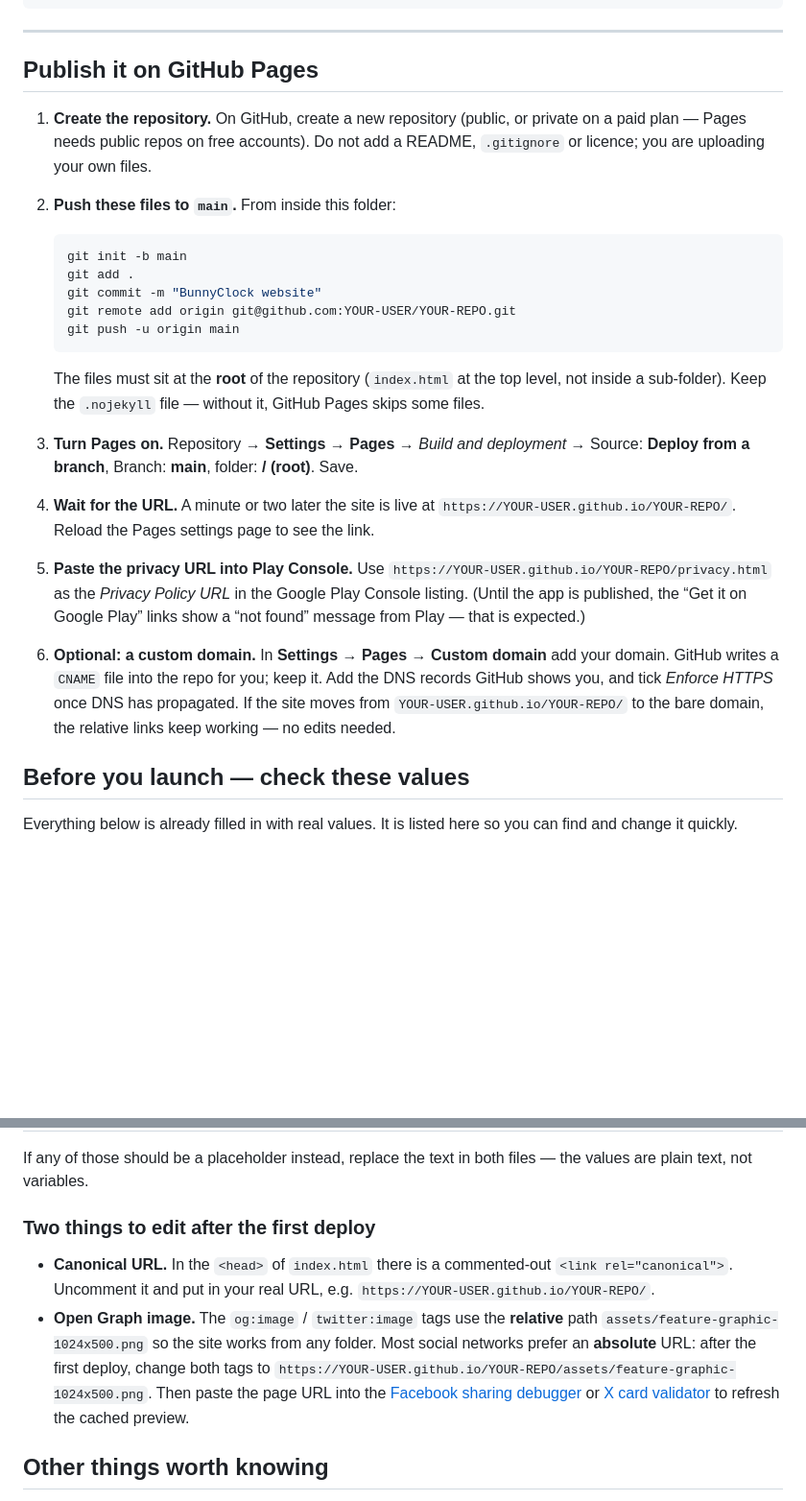
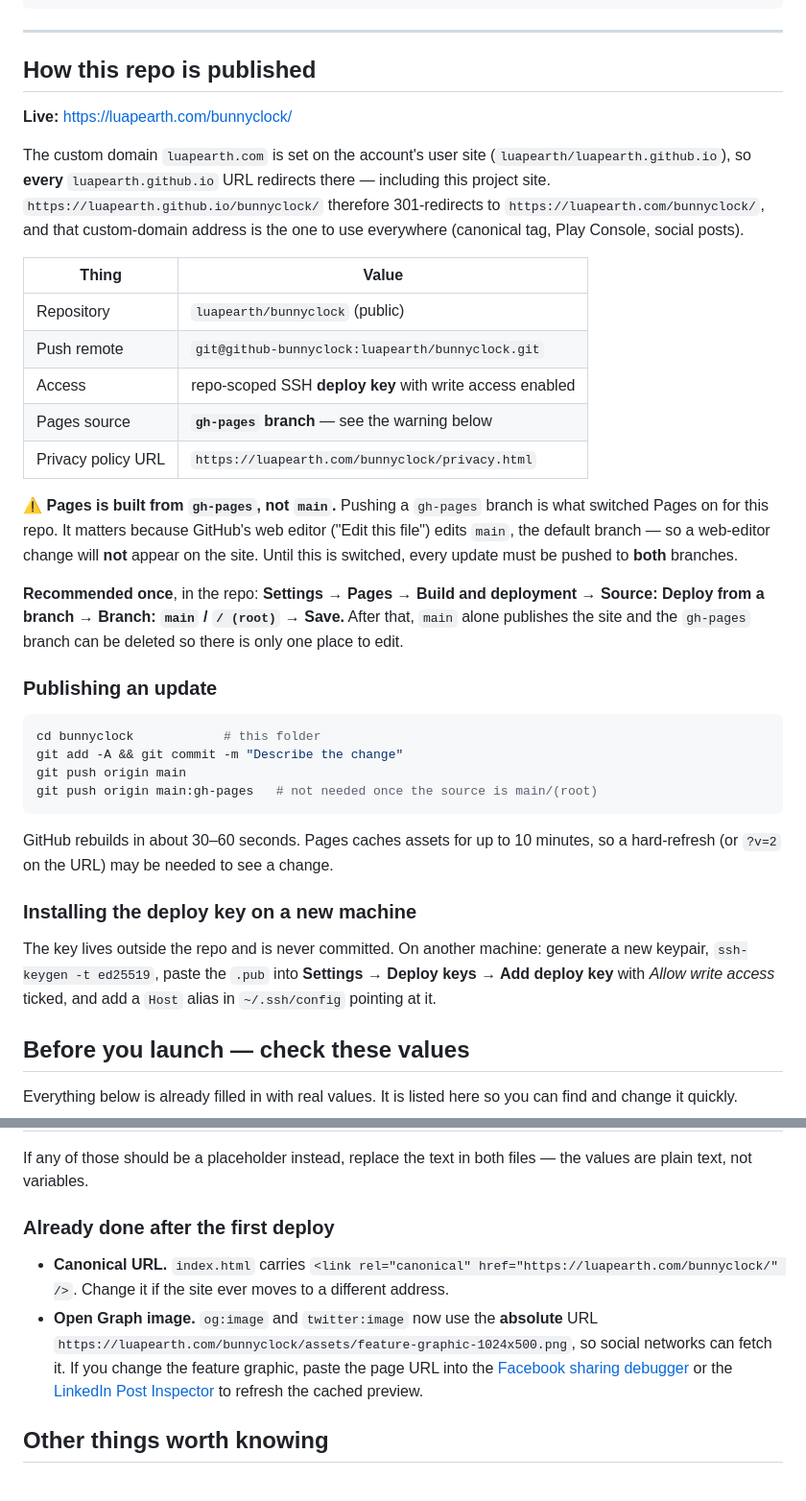
Before and after one commit to luapearth/bunnyclock, a Markdown page: README.md, 2 parts joined by grey strips. Shown at 96% size. GitHub-like rendering; blank space fills up the shorter version.

Commit message:
README: document the real deployment (custom domain, gh-pages source, Cloudflare behaviour)

````diff
--- a/README.md
+++ b/README.md
@@ -22,36 +22,50 @@ assets/
 
 ---
 
-## Publish it on GitHub Pages
+## How this repo is published
 
-1. **Create the repository.** On GitHub, create a new repository (public, or private on a paid
-   plan — Pages needs public repos on free accounts). Do not add a README, `.gitignore` or
-   licence; you are uploading your own files.
-2. **Push these files to `main`.** From inside this folder:
+**Live:** <https://luapearth.com/bunnyclock/>
 
-   ```bash
-   git init -b main
-   git add .
-   git commit -m "BunnyClock website"
-   git remote add origin git@github.com:YOUR-USER/YOUR-REPO.git
-   git push -u origin main
-   ```
+The custom domain `luapearth.com` is set on the account's user site (`luapearth/luapearth.github.io`),
+so **every** `luapearth.github.io` URL redirects there — including this project site.
+`https://luapearth.github.io/bunnyclock/` therefore 301-redirects to
+`https://luapearth.com/bunnyclock/`, and that custom-domain address is the one to use everywhere
+(canonical tag, Play Console, social posts).
 
-   The files must sit at the **root** of the repository (`index.html` at the top level, not inside
-   a sub-folder). Keep the `.nojekyll` file — without it, GitHub Pages skips some files.
-3. **Turn Pages on.** Repository → **Settings** → **Pages** → *Build and deployment* → Source:
-   **Deploy from a branch**, Branch: **main**, folder: **/ (root)**. Save.
-4. **Wait for the URL.** A minute or two later the site is live at
-   `https://YOUR-USER.github.io/YOUR-REPO/`. Reload the Pages settings page to see the link.
-5. **Paste the privacy URL into Play Console.** Use
-   `https://YOUR-USER.github.io/YOUR-REPO/privacy.html` as the *Privacy Policy URL* in the Google
-   Play Console listing. (Until the app is published, the “Get it on Google Play” links show a
-   “not found” message from Play — that is expected.)
-6. **Optional: a custom domain.** In **Settings → Pages → Custom domain** add your domain. GitHub
-   writes a `CNAME` file into the repo for you; keep it. Add the DNS records GitHub shows you, and
-   tick *Enforce HTTPS* once DNS has propagated. If the site moves from
-   `YOUR-USER.github.io/YOUR-REPO/` to the bare domain, the relative links keep working — no edits
-   needed.
+| Thing | Value |
+|---|---|
+| Repository | `luapearth/bunnyclock` (public) |
+| Push remote | `git@github-bunnyclock:luapearth/bunnyclock.git` |
+| Access | repo-scoped SSH **deploy key** with write access enabled |
+| Pages source | **`gh-pages` branch** — see the warning below |
+| Privacy policy URL | `https://luapearth.com/bunnyclock/privacy.html` |
+
+⚠️ **Pages is built from `gh-pages`, not `main`.** Pushing a `gh-pages` branch is what switched
+Pages on for this repo. It matters because GitHub's web editor ("Edit this file") edits `main`, the
+default branch — so a web-editor change will **not** appear on the site. Until this is switched,
+every update must be pushed to **both** branches.
+
+**Recommended once**, in the repo: **Settings → Pages → Build and deployment → Source: Deploy from
+a branch → Branch: `main` / `/ (root)` → Save.** After that, `main` alone publishes the site and
+the `gh-pages` branch can be deleted so there is only one place to edit.
+
+### Publishing an update
+
+```bash
+cd bunnyclock            # this folder
+git add -A && git commit -m "Describe the change"
+git push origin main
+git push origin main:gh-pages   # not needed once the source is main/(root)
+```
+
+GitHub rebuilds in about 30–60 seconds. Pages caches assets for up to 10 minutes, so a
+hard-refresh (or `?v=2` on the URL) may be needed to see a change.
+
+### Installing the deploy key on a new machine
+
+The key lives outside the repo and is never committed. On another machine: generate a new keypair,
+`ssh-keygen -t ed25519`, paste the `.pub` into **Settings → Deploy keys → Add deploy key** with
+*Allow write access* ticked, and add a `Host` alias in `~/.ssh/config` pointing at it.
 
 ## Before you launch — check these values
 
@@ -69,17 +83,15 @@ change it quickly.
 If any of those should be a placeholder instead, replace the text in both files — the values are
 plain text, not variables.
 
-### Two things to edit after the first deploy
+### Already done after the first deploy
 
-- **Canonical URL.** In the `<head>` of `index.html` there is a commented-out `<link
-  rel="canonical">`. Uncomment it and put in your real URL, e.g.
-  `https://YOUR-USER.github.io/YOUR-REPO/`.
-- **Open Graph image.** The `og:image` / `twitter:image` tags use the **relative** path
-  `assets/feature-graphic-1024x500.png` so the site works from any folder. Most social networks
-  prefer an **absolute** URL: after the first deploy, change both tags to
-  `https://YOUR-USER.github.io/YOUR-REPO/assets/feature-graphic-1024x500.png`. Then paste the page
-  URL into the [Facebook sharing debugger](https://developers.facebook.com/tools/debug/) or
-  [X card validator](https://cards-dev.twitter.com/validator) to refresh the cached preview.
+- **Canonical URL.** `index.html` carries `<link rel="canonical" href="https://luapearth.com/bunnyclock/" />`.
+  Change it if the site ever moves to a different address.
+- **Open Graph image.** `og:image` and `twitter:image` now use the **absolute** URL
+  `https://luapearth.com/bunnyclock/assets/feature-graphic-1024x500.png`, so social networks can
+  fetch it. If you change the feature graphic, paste the page URL into the
+  [Facebook sharing debugger](https://developers.facebook.com/tools/debug/) or the
+  [LinkedIn Post Inspector](https://www.linkedin.com/post-inspector/) to refresh the cached preview.
 
 ## Other things worth knowing
 
````
Also changed, not shown: other parts of README.md (+16 -1 lines).
